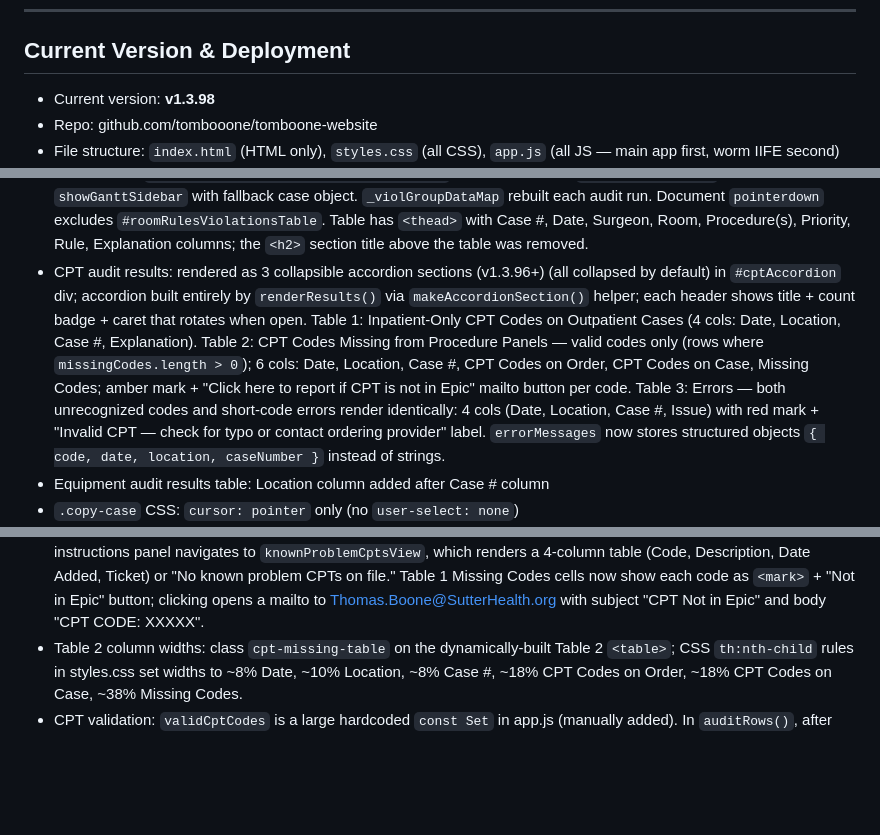
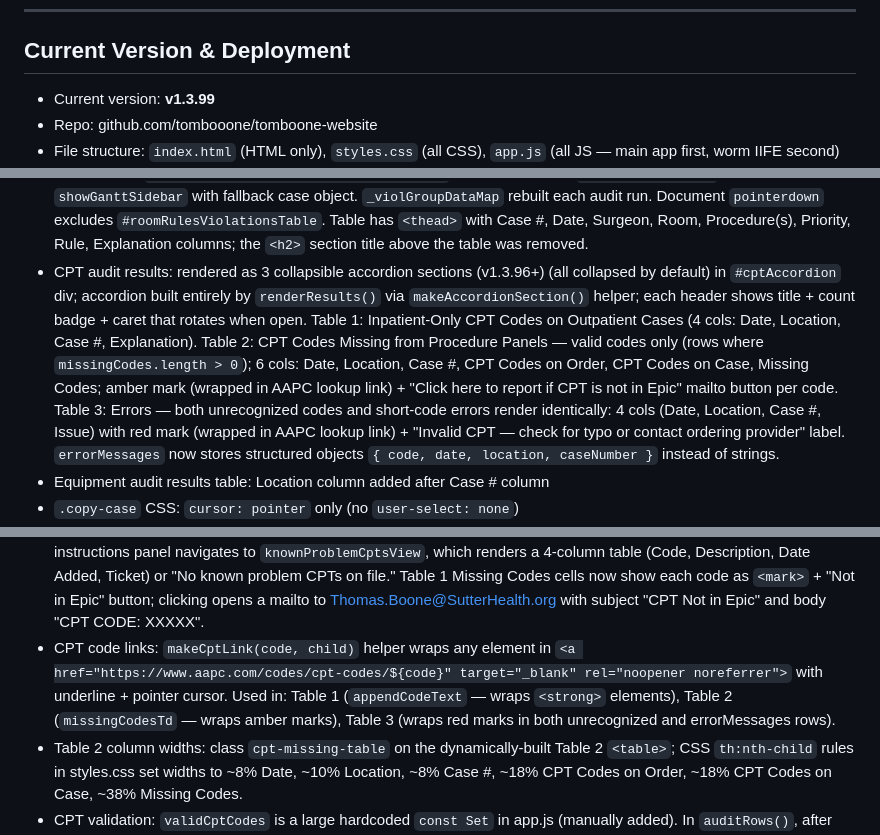
Before and after one commit to tombooone/tomboone-website, a Markdown page: CLAUDE_CONTEXT.md, 3 parts joined by grey strips. GitHub-like rendering; blank space fills up the shorter version.

Commit message:
Update CLAUDE_CONTEXT.md to v1.3.99
Co-Authored-By: Claude Sonnet 4.6 <noreply@anthropic.com>

```diff
--- a/CLAUDE_CONTEXT.md
+++ b/CLAUDE_CONTEXT.md
@@ -29,7 +29,7 @@ All four tools on the home screen are **live and complete**:
 
 ## Current Version & Deployment
 
-- Current version: **v1.3.98**
+- Current version: **v1.3.99**
 - Repo: github.com/tombooone/tomboone-website
 - File structure: `index.html` (HTML only), `styles.css` (all CSS), `app.js` (all JS — main app first, worm IIFE second)
 - **Cache busting:** `styles.css` and `app.js` are loaded with `?v=X.X.XX` query strings in index.html. These version numbers **must be bumped in sync with the footer version badge** on every deploy.
@@ -322,7 +322,7 @@ Accessed via "How this works" button in Rule Management heading. Back button ret
 - Equipment audit case cell: bold case number at top (copyable via `makeCopyable`); "▶ Details" affordance below (flex row, arrow rotates 90° when expanded via `.expanded` class on the row); clicking case number copies (stopPropagation prevents row toggle)
 - Violations table: grouped by case number — one row per case, colored by highest severity (min tier); Priority column shows highest-tier badge; Rule column stacks `[T# badge] rule_label` per violation; Explanation column stacks explanation text; groups sorted by date → minTier → caseNumber; violations within each group sorted by tier ascending
 - Violations table Case # column: bold; no click-to-copy. Uses event delegation: ONE `click` listener on `roomRulesViolationsTable` (`<tbody>`). Each `<tr>` has `data-sort-date` and `data-case-num` attributes. Delegated handler uses `e.target.closest("tr[data-sort-date]")`, looks up group in `_violGroupDataMap`, always calls `showGanttSidebar` with fallback case object. `_violGroupDataMap` rebuilt each audit run. Document `pointerdown` excludes `#roomRulesViolationsTable`. Table has `<thead>` with Case #, Date, Surgeon, Room, Procedure(s), Priority, Rule, Explanation columns; the `<h2>` section title above the table was removed.
-- CPT audit results: rendered as 3 collapsible accordion sections (v1.3.96+) (all collapsed by default) in `#cptAccordion` div; accordion built entirely by `renderResults()` via `makeAccordionSection()` helper; each header shows title + count badge + caret that rotates when open. Table 1: Inpatient-Only CPT Codes on Outpatient Cases (4 cols: Date, Location, Case #, Explanation). Table 2: CPT Codes Missing from Procedure Panels — valid codes only (rows where `missingCodes.length > 0`); 6 cols: Date, Location, Case #, CPT Codes on Order, CPT Codes on Case, Missing Codes; amber mark + "Click here to report if CPT is not in Epic" mailto button per code. Table 3: Errors — both unrecognized codes and short-code errors render identically: 4 cols (Date, Location, Case #, Issue) with red mark + "Invalid CPT — check for typo or contact ordering provider" label. `errorMessages` now stores structured objects `{ code, date, location, caseNumber }` instead of strings.
+- CPT audit results: rendered as 3 collapsible accordion sections (v1.3.96+) (all collapsed by default) in `#cptAccordion` div; accordion built entirely by `renderResults()` via `makeAccordionSection()` helper; each header shows title + count badge + caret that rotates when open. Table 1: Inpatient-Only CPT Codes on Outpatient Cases (4 cols: Date, Location, Case #, Explanation). Table 2: CPT Codes Missing from Procedure Panels — valid codes only (rows where `missingCodes.length > 0`); 6 cols: Date, Location, Case #, CPT Codes on Order, CPT Codes on Case, Missing Codes; amber mark (wrapped in AAPC lookup link) + "Click here to report if CPT is not in Epic" mailto button per code. Table 3: Errors — both unrecognized codes and short-code errors render identically: 4 cols (Date, Location, Case #, Issue) with red mark (wrapped in AAPC lookup link) + "Invalid CPT — check for typo or contact ordering provider" label. `errorMessages` now stores structured objects `{ code, date, location, caseNumber }` instead of strings.
 - Equipment audit results table: Location column added after Case # column
 - `.copy-case` CSS: `cursor: pointer` only (no `user-select: none`)
 - All three tools accept the consolidated **CPMC Scheduling Automation** export; instructions updated to reference this name
@@ -330,6 +330,7 @@ Accessed via "How this works" button in Rule Management heading. Back button ret
 - Column `accepted` arrays expanded throughout to match consolidated report column names (e.g. "case/appt date", "lead surgeon (as scheduled)", "sh ip surgical equipment", "surgical service (as scheduled)", etc.)
 - `findHeaderInfoForColumns`: columns with `optional: true` are excluded from the missing-column check; optional `room` and `department` columns added to CPT and equipment audits; location = department value if present, else room value
 - Known Problem CPTs: `KNOWN_PROBLEM_CPTS` is a hardcoded array (currently contains J7296 — Levonorgestrel-releasing IUD (Kyleena), 19.5 mg, added 2026-06-08, ticket Pending) near the top of app.js — entries have `{ code, description, dateAdded, ticket }` fields. Codes in this array are silently excluded from both `missingCodes` (Table 1) and `inpatientMatches` (Table 2) in `auditRows()`. A "View known problem CPTs" ghost button in the CPT audit instructions panel navigates to `knownProblemCptsView`, which renders a 4-column table (Code, Description, Date Added, Ticket) or "No known problem CPTs on file." Table 1 Missing Codes cells now show each code as `<mark>` + "Not in Epic" button; clicking opens a mailto to Thomas.Boone@SutterHealth.org with subject "CPT Not in Epic" and body "CPT CODE: XXXXX".
+- CPT code links: `makeCptLink(code, child)` helper wraps any element in `<a href="https://www.aapc.com/codes/cpt-codes/${code}" target="_blank" rel="noopener noreferrer">` with underline + pointer cursor. Used in: Table 1 (`appendCodeText` — wraps `<strong>` elements), Table 2 (`missingCodesTd` — wraps amber marks), Table 3 (wraps red marks in both unrecognized and errorMessages rows).
 - Table 2 column widths: class `cpt-missing-table` on the dynamically-built Table 2 `<table>`; CSS `th:nth-child` rules in styles.css set widths to ~8% Date, ~10% Location, ~8% Case #, ~18% CPT Codes on Order, ~18% CPT Codes on Case, ~38% Missing Codes.
 - CPT validation: `validCptCodes` is a large hardcoded `const Set` in app.js (manually added). In `auditRows()`, after filtering by `knownProblemSet`, `allMissingCodes` is split into `missingCodes` (in `validCptCodes`) and `unrecognizedCodes` (not in `validCptCodes`). A row is pushed to `missingRows` if either is non-empty. `missingCodes` → Table 2 (accordion); `unrecognizedCodes` → Table 3 (accordion).
 - CMS IPO codes: `inpatientOnlyCodes` is a hardcoded `const Set` in app.js with all CY 2026 Addendum E codes (source: OPPS_Addendum_E_2026 REV.pdf, ~1050 codes including T-codes, C-codes, G-codes). No external file fetch — `AddendumE2004.txt` has been deleted from the repo. The `loadInpatientOnlyCodes` function and its call site were removed entirely.
```
Also changed, not shown: other parts of CLAUDE_CONTEXT.md (+1 -1 lines).
